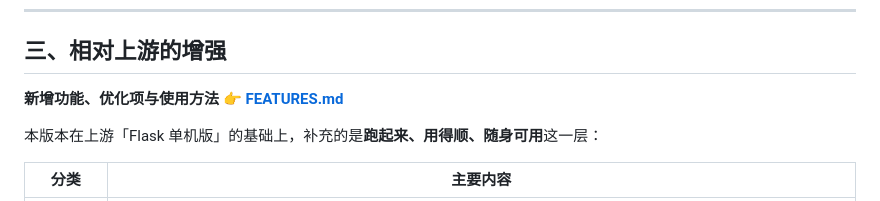
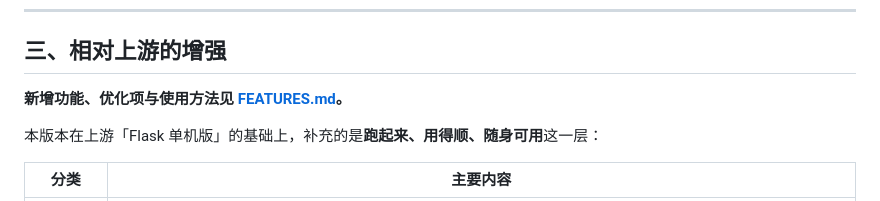
Before and after one commit to Stubbornhead412/WordNest, a Markdown page: docs/DOCKER.md, the part around the change. Rendered like a GitHub page.

Commit message:
docs: 去除部署手册中的装饰性 emoji

```diff
--- a/docs/DOCKER.md
+++ b/docs/DOCKER.md
@@ -173,7 +173,7 @@ WORDNEST_PROXY=http://host.docker.internal:7897
 
 ## 三、相对上游的增强
 
-**新增功能、优化项与使用方法 👉 [FEATURES.md](FEATURES.md)**
+**新增功能、优化项与使用方法见 [FEATURES.md](FEATURES.md)。**
 
 本版本在上游「Flask 单机版」的基础上，补充的是**跑起来、用得顺、随身可用**这一层：
 
```
